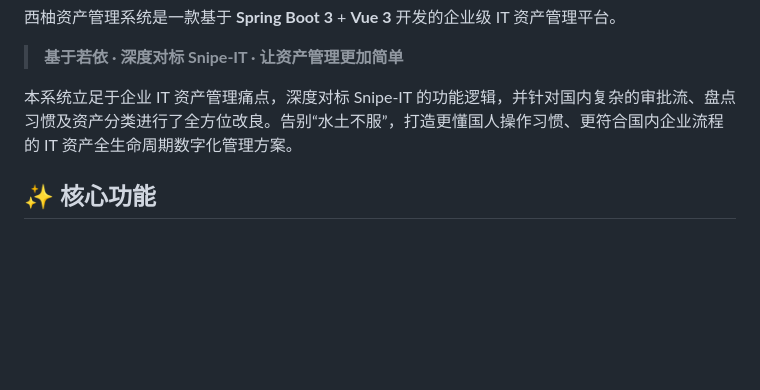
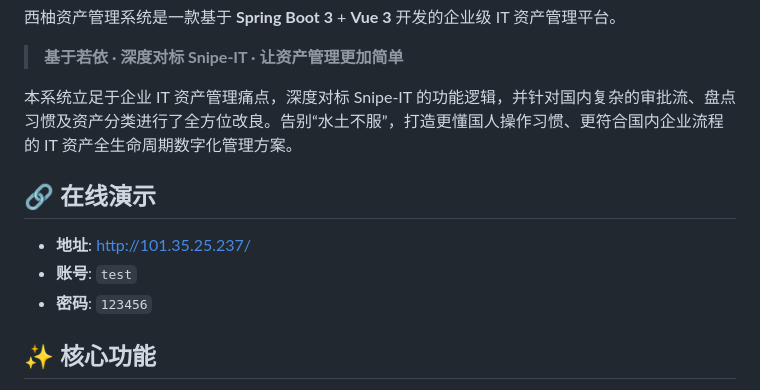
Before and after one commit to ciciyoyo/ciyo-itasset, a Markdown page: README.md, the part around the change. Drawn GitHub-style; blank space fills up the shorter version.

Commit message:
fix：README.md

```diff
--- a/README.md
+++ b/README.md
@@ -10,6 +10,12 @@
 
 本系统立足于企业 IT 资产管理痛点，深度对标 Snipe-IT 的功能逻辑，并针对国内复杂的审批流、盘点习惯及资产分类进行了全方位改良。告别“水土不服”，打造更懂国人操作习惯、更符合国内企业流程的
 IT 资产全生命周期数字化管理方案。
+
+## 🔗 在线演示
+
+- **地址**: [http://101.35.25.237/](http://101.35.25.237/)
+- **账号**: `test`
+- **密码**: `123456`
 
 ## ✨ 核心功能
 
```
